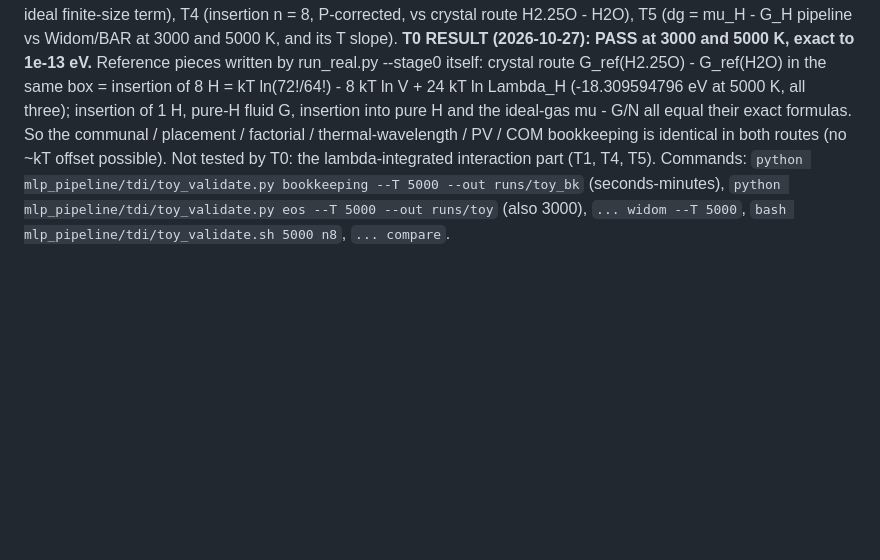
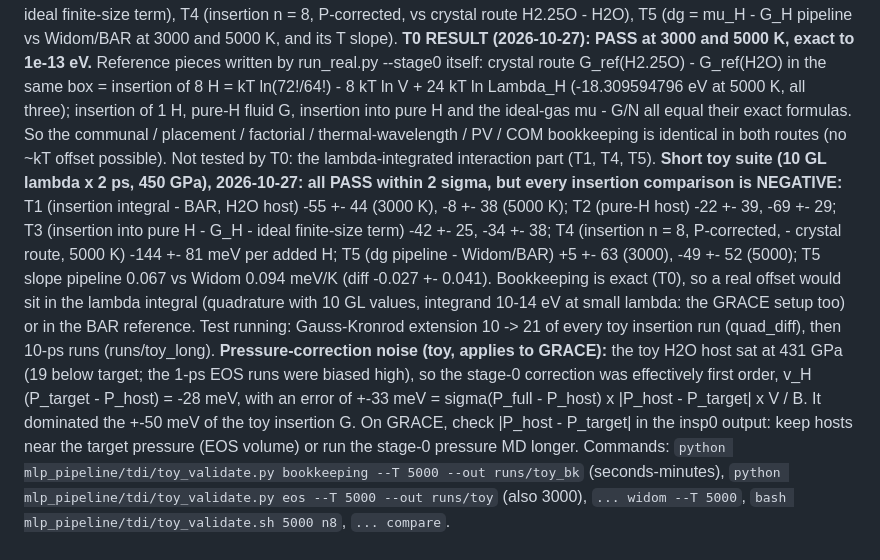
Before and after one commit to victornadenrobinson/H3O, a Markdown page: docs/CURRENT_ISSUES.md, the part around the change. Drawn GitHub-style; blank space fills up the shorter version.

Commit message:
CURRENT_ISSUES: short toy suite results (all pass, insertion comparisons all negative: quadrature test running), pressure-correction noise scales with the host pressure offset
Co-Authored-By: Claude Opus 5.5 <noreply@anthropic.com>
Claude-Session: https://claude.ai/code/session_01RSfmJNpmRzcKj5F71AN4DM

```diff
--- a/docs/CURRENT_ISSUES.md
+++ b/docs/CURRENT_ISSUES.md
@@ -58,6 +58,8 @@ Ghost g(r) result (500 GPa 6000 K n1, tdi_long): at lambda 0.949 the inserted pr
 `tdi/toy_ice.py` ('toyice' model spec: O-O Born-Mayer, O-H Morse r0 1.0 A with a finite core, H-H soft repulsion, shifted-force rc 3 A; forces / stress checked by finite differences to 1e-9). At vpa 2.14 it gives ~450 GPa at 5000 K, O fcc solid (Lindemann 0.08-0.12 at 2000-5000 K), H superionic (MSD 47-97 A^2/ps: ~100x more mobile than real superionic water, so sampling is easy and any disagreement is bookkeeping). Toy pure H is much stiffer than real H (vpa ~2.2 A^3/atom at 450 GPa).
 `tdi/toy_validate.py` + `toy_validate.sh` (CPU, sandbox): EOS at a common P (450 GPa) for H2O / H2.25O (32 O) and pure H (128); independent mu_H from plain MD + Widom insertion + deletion + Bennett acceptance ratio (BAR checked on Gaussian work: exact 0.814, BAR 0.815 eV); pipeline runs through young_tdi_par.sh unchanged (MODEL=toyice ALLOW_NOGPU=1); `compare` runs summarize.py and prints T1 (insertion integral vs BAR, H2O host), T2 (same, pure-H host), T3 (method check: insertion into pure H - G_H = ideal finite-size term), T4 (insertion n = 8, P-corrected, vs crystal route H2.25O - H2O), T5 (dg = mu_H - G_H pipeline vs Widom/BAR at 3000 and 5000 K, and its T slope).
 **T0 RESULT (2026-10-27): PASS at 3000 and 5000 K, exact to 1e-13 eV.** Reference pieces written by run_real.py --stage0 itself: crystal route G_ref(H2.25O) - G_ref(H2O) in the same box = insertion of 8 H = kT ln(72!/64!) - 8 kT ln V + 24 kT ln Lambda_H (-18.309594796 eV at 5000 K, all three); insertion of 1 H, pure-H fluid G, insertion into pure H and the ideal-gas mu - G/N all equal their exact formulas. So the communal / placement / factorial / thermal-wavelength / PV / COM bookkeeping is identical in both routes (no ~kT offset possible). Not tested by T0: the lambda-integrated interaction part (T1, T4, T5).
+**Short toy suite (10 GL lambda x 2 ps, 450 GPa), 2026-10-27: all PASS within 2 sigma, but every insertion comparison is NEGATIVE:** T1 (insertion integral - BAR, H2O host) -55 +- 44 (3000 K), -8 +- 38 (5000 K); T2 (pure-H host) -22 +- 39, -69 +- 29; T3 (insertion into pure H - G_H - ideal finite-size term) -42 +- 25, -34 +- 38; T4 (insertion n = 8, P-corrected, - crystal route, 5000 K) -144 +- 81 meV per added H; T5 (dg pipeline - Widom/BAR) +5 +- 63 (3000), -49 +- 52 (5000); T5 slope pipeline 0.067 vs Widom 0.094 meV/K (diff -0.027 +- 0.041). Bookkeeping is exact (T0), so a real offset would sit in the lambda integral (quadrature with 10 GL values, integrand 10-14 eV at small lambda: the GRACE setup too) or in the BAR reference. Test running: Gauss-Kronrod extension 10 -> 21 of every toy insertion run (quad_diff), then 10-ps runs (runs/toy_long).
+**Pressure-correction noise (toy, applies to GRACE):** the toy H2O host sat at 431 GPa (19 below target; the 1-ps EOS runs were biased high), so the stage-0 correction was effectively first order, v_H (P_target - P_host) = -28 meV, with an error of +-33 meV = sigma(P_full - P_host) x |P_host - P_target| x V / B. It dominated the +-50 meV of the toy insertion G. On GRACE, check |P_host - P_target| in the insp0 output: keep hosts near the target pressure (EOS volume) or run the stage-0 pressure MD longer.
 Commands: `python mlp_pipeline/tdi/toy_validate.py bookkeeping --T 5000 --out runs/toy_bk` (seconds-minutes), `python mlp_pipeline/tdi/toy_validate.py eos --T 5000 --out runs/toy` (also 3000), `... widom --T 5000`, `bash mlp_pipeline/tdi/toy_validate.sh 5000 n8`, `... compare`.
 
 ## 3. Verified correct (do not re-check without a reason)
```
